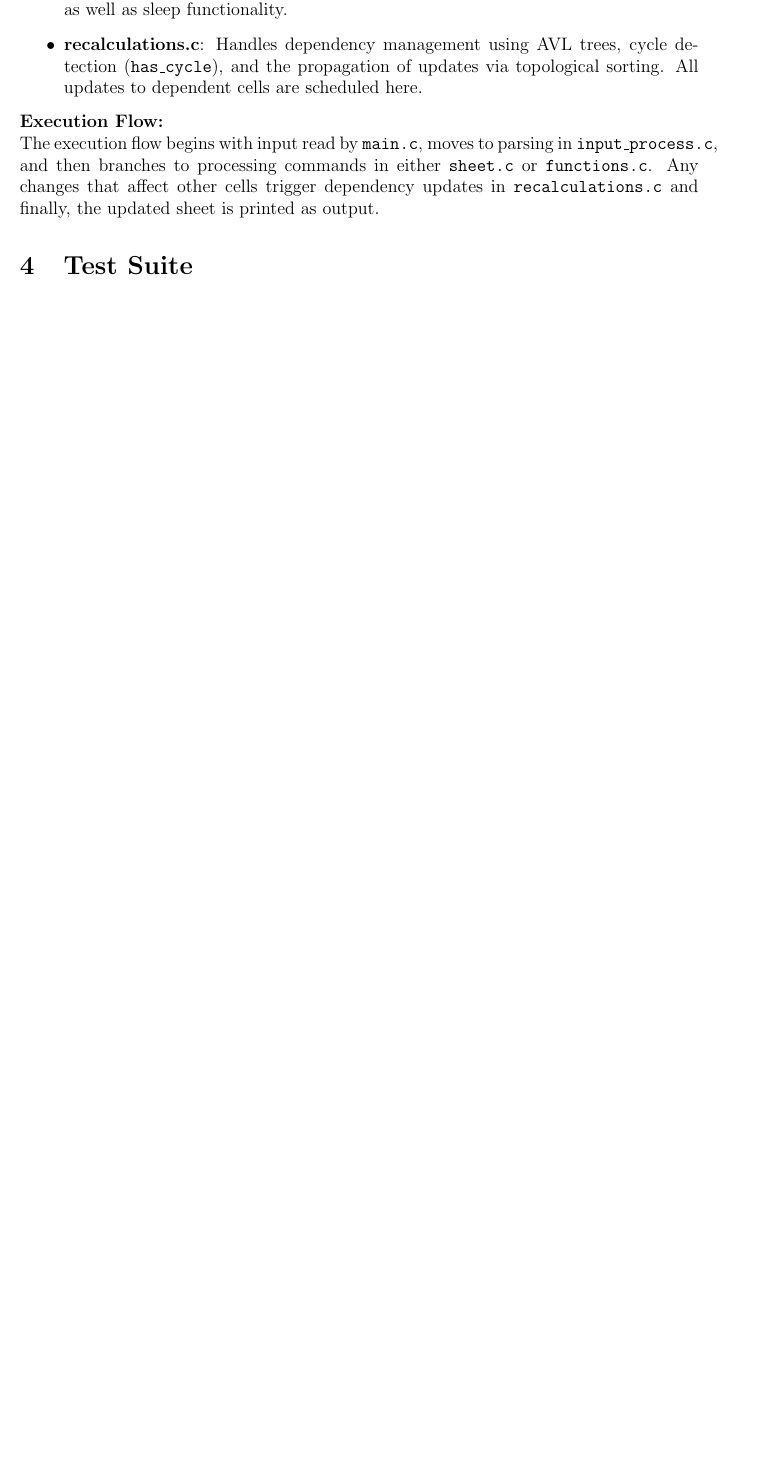
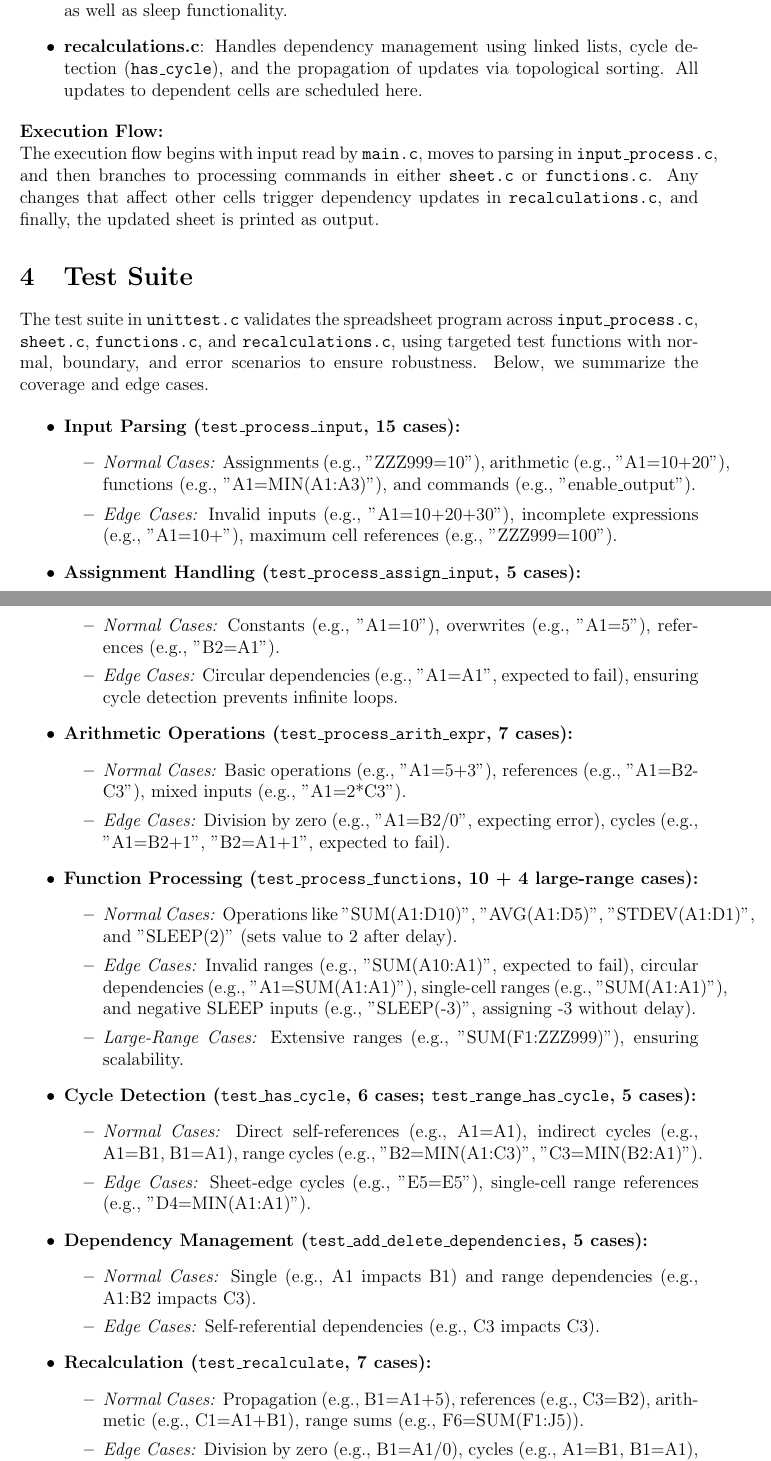
Before and after one commit to harshitkansal1/C_based_spreadsheet, a LaTeX problem sheet (report.tex): part of page 2 of 3 before the commit and two parts of pages 2 and 3 of 4 after it, the two joined at a grey line, cut so that both start at the same text, the shorter picture padded with empty space. Compiled offline with pdfLaTeX.

Commit message:
added few more test cases and report updated

```diff
--- a/report.tex
+++ b/report.tex
@@ -55,12 +55,55 @@ The program is modularized into the following key files:
     \item \textbf{input\_process.c}: Parses user input and distinguishes among control commands, value assignments, arithmetic expressions, and function assignments.
     \item \textbf{sheet.c}: Manages the spreadsheet state including coordinate conversions. It provides routines to print the sheet and executes commands.
     \item \textbf{functions.c}: Implements various range functions (e.g., \texttt{MIN}, \texttt{MAX}, \texttt{SUM}, \texttt{AVG}, \texttt{STDEV}) as well as sleep functionality.
-    \item \textbf{recalculations.c}: Handles dependency management using AVL trees, cycle detection (\texttt{has\_cycle}), and the propagation of updates via topological sorting. All updates to dependent cells are scheduled here.
+    \item \textbf{recalculations.c}: Handles dependency management using linked lists, cycle detection (\texttt{has\_cycle}), and the propagation of updates via topological sorting. All updates to dependent cells are scheduled here.
 \end{itemize}
 
 \noindent \textbf{Execution Flow:}\\
-The execution flow begins with input read by \texttt{main.c}, moves to parsing in \texttt{input\_process.c}, and then branches to processing commands in either \texttt{sheet.c} or \texttt{functions.c}. Any changes that affect other cells trigger dependency updates in \texttt{recalculations.c} and finally, the updated sheet is printed as output.
-
+The execution flow begins with input read by \texttt{main.c}, moves to parsing in \texttt{input\_process.c}, and then branches to processing commands in either \texttt{sheet.c} or \texttt{functions.c}. Any changes that affect other cells trigger dependency updates in \texttt{recalculations.c}, and finally, the updated sheet is printed as output.
 \section{Test Suite}
 
+The test suite in \texttt{unittest.c} validates the spreadsheet program across \texttt{input\_process.c}, \texttt{sheet.c}, \texttt{functions.c}, and \texttt{recalculations.c}, using targeted test functions with normal, boundary, and error scenarios to ensure robustness. Below, we summarize the coverage and edge cases.
 
+\begin{itemize}
+    \item \textbf{Input Parsing (\texttt{test\_process\_input}, 15 cases):}
+    \begin{itemize}
+        \item \textit{Normal Cases:} Assignments (e.g., "ZZZ999=10"), arithmetic (e.g., "A1=10+20"), functions (e.g., "A1=MIN(A1:A3)"), and commands (e.g., "enable\_output").
+        \item \textit{Edge Cases:} Invalid inputs (e.g., "A1=10+20+30"), incomplete expressions (e.g., "A1=10+"), maximum cell references (e.g., "ZZZ999=100").
+    \end{itemize}
+
+    \item \textbf{Assignment Handling (\texttt{test\_process\_assign\_input}, 5 cases):}
+    \begin{itemize}
+        \item \textit{Normal Cases:} Constants (e.g., "A1=10"), overwrites (e.g., "A1=5"), references (e.g., "B2=A1").
+        \item \textit{Edge Cases:} Circular dependencies (e.g., "A1=A1", expected to fail), ensuring cycle detection prevents infinite loops.
+    \end{itemize}
+
+    \item \textbf{Arithmetic Operations (\texttt{test\_process\_arith\_expr}, 7 cases):}
+    \begin{itemize}
+        \item \textit{Normal Cases:} Basic operations (e.g., "A1=5+3"), references (e.g., "A1=B2-C3"), mixed inputs (e.g., "A1=2*C3").
+        \item \textit{Edge Cases:} Division by zero (e.g., "A1=B2/0", expecting error), cycles (e.g., "A1=B2+1", "B2=A1+1", expected to fail).
+    \end{itemize}
+
+    \item \textbf{Function Processing (\texttt{test\_process\_functions}, 10 + 4 large-range cases):}
+    \begin{itemize}
+        \item \textit{Normal Cases:} Operations like "SUM(A1:D10)", "AVG(A1:D5)", "STDEV(A1:D1)", and "SLEEP(2)" (sets value to 2 after delay).
+        \item \textit{Edge Cases:} Invalid ranges (e.g., "SUM(A10:A1)", expected to fail), circular dependencies (e.g., "A1=SUM(A1:A1)"), single-cell ranges (e.g., "SUM(A1:A1)"), and negative SLEEP inputs (e.g., "SLEEP(-3)", assigning -3 without delay).
+        \item \textit{Large-Range Cases:} Extensive ranges (e.g., "SUM(F1:ZZZ999)"), ensuring scalability.
+    \end{itemize}
+
+    \item \textbf{Cycle Detection (\texttt{test\_has\_cycle}, 6 cases; \texttt{test\_range\_has\_cycle}, 5 cases):}
+    \begin{itemize}
+        \item \textit{Normal Cases:} Direct self-references (e.g., A1=A1), indirect cycles (e.g., A1=B1, B1=A1), range cycles (e.g., "B2=MIN(A1:C3)", "C3=MIN(B2:A1)").
+        \item \textit{Edge Cases:} Sheet-edge cycles (e.g., "E5=E5"), single-cell range references (e.g., "D4=MIN(A1:A1)").
+    \end{itemize}
+
+    \item \textbf{Dependency Management (\texttt{test\_add\_delete\_dependencies}, 5 cases):}
+    \begin{itemize}
+        \item \textit{Normal Cases:} Single (e.g., A1 impacts B1) and range dependencies (e.g., A1:B2 impacts C3).
+        \item \textit{Edge Cases:} Self-referential dependencies (e.g., C3 impacts C3).
+    \end{itemize}
+
+    \item \textbf{Recalculation (\texttt{test\_recalculate}, 7 cases):}
+    \begin{itemize}
+        \item \textit{Normal Cases:} Propagation (e.g., B1=A1+5), references (e.g., C3=B2), arithmetic (e.g., C1=A1+B1), range sums (e.g., F6=SUM(F1:J5)).
+        \item \textit{Edge Cases:} Division by zero (e.g., B1=A1/0), cycles (e.g., A1=B1, B1=A1), error propagation through ranges (e.g., C1=MIN(A1:B1) with B1 in error).
+    \end{itemize}
```
Also changed, not shown: report.tex (16 more changed lines), 3 other files.
